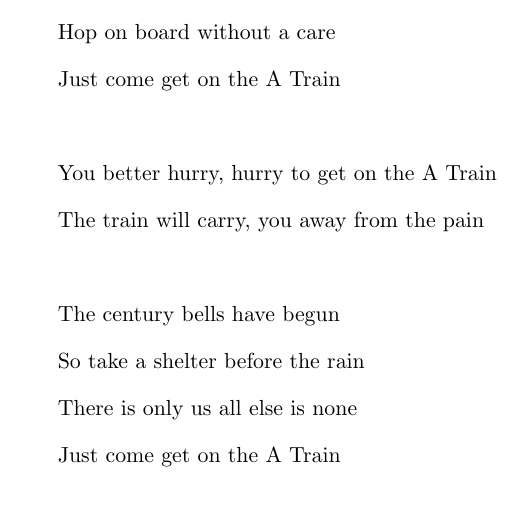
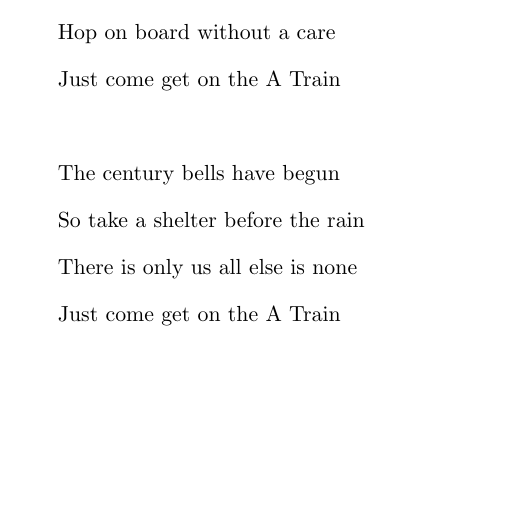
Before and after one commit to Alex427427427/project_century, a LaTeX document (design_doc/design_document_2021.tex): part of page 26 of 29, cut so that both start at the same text, the shorter picture padded with empty space. Compiled offline with pdfLaTeX.

Commit message:
modified song

```diff
--- a/design_doc/design_document_2021.tex
+++ b/design_doc/design_document_2021.tex
@@ -509,12 +509,6 @@ I will now tell this story.
 
 	\
 
-	You better hurry, hurry to get on the A Train
-
-	The train will carry, you away from the pain
-
-	\
-
 	The century bells have begun
 
 	So take a shelter before the rain
```
Also changed, not shown: design_doc/design_document_2021.pdf.
